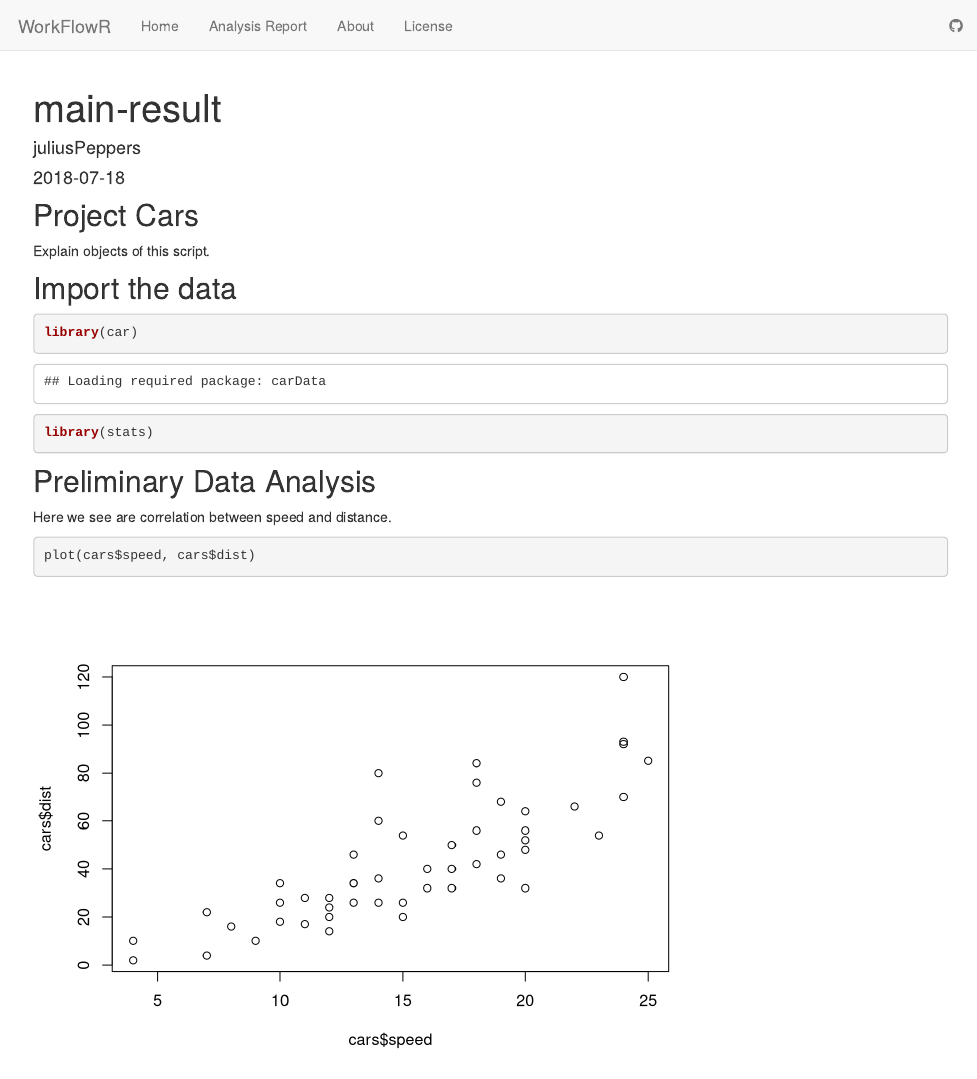
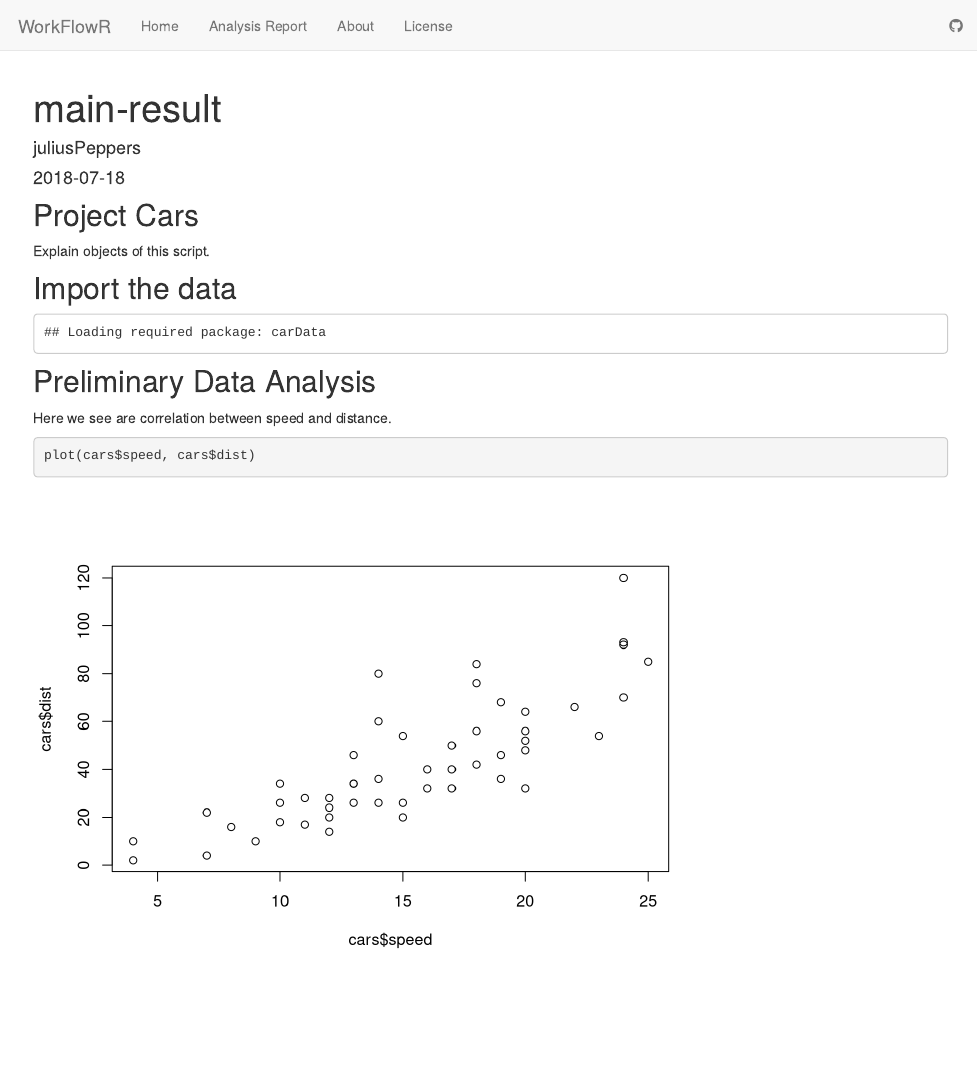
Before and after one commit to juliusPeppers/PepperFlow, an R Markdown document (analysis/main-result.Rmd): the page in a window 1100 px wide, from its top. Rendered offline with R 4.5, knitr and Pandoc, with nearby package versions; drawn as R Markdown's standard HTML page in place of the format the file asks for.

Commit message:
changed data import

````diff
--- a/analysis/main-result.Rmd
+++ b/analysis/main-result.Rmd
@@ -9,7 +9,7 @@ Explain objects of this script.
 
 
 ## Import the data
-```{r  results="hide"}
+```{r  echo=FALSE}
 library(car)
 library(stats)
 ```
````
